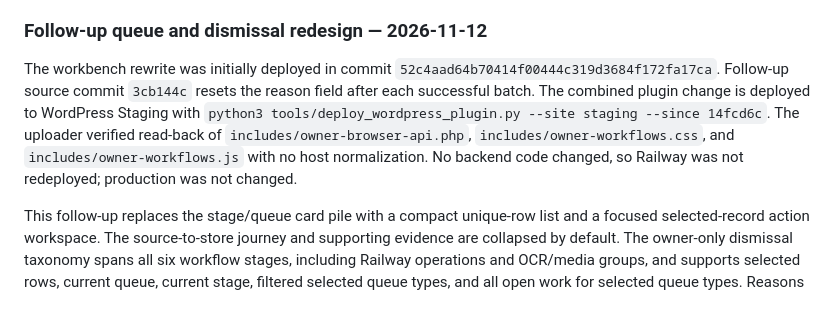
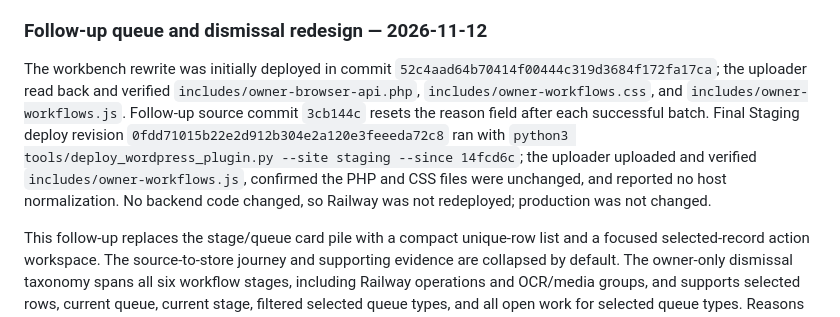
Before and after one commit to Hosseinjeff/Wholesale-project, a Markdown page: docs/session-handoff-staging-owner-fetch.md, the part around the change. Rendered like a GitHub page.

Commit message:
Clarify staging workbench deployment record

```diff
--- a/docs/session-handoff-staging-owner-fetch.md
+++ b/docs/session-handoff-staging-owner-fetch.md
@@ -164,13 +164,15 @@ GETs proxied by WordPress.
 ### Follow-up queue and dismissal redesign — 2026-11-12
 
 The workbench rewrite was initially deployed in commit
-`52c4aad64b70414f00444c319d3684f172fa17ca`. Follow-up source commit `3cb144c` resets the
-reason field after each successful batch. The combined plugin change is deployed to
-WordPress Staging with `python3 tools/deploy_wordpress_plugin.py --site staging --since
-14fcd6c`. The uploader verified read-back of `includes/owner-browser-api.php`,
-`includes/owner-workflows.css`, and `includes/owner-workflows.js` with no host
-normalization. No backend code changed, so Railway was not redeployed; production was
-not changed.
+`52c4aad64b70414f00444c319d3684f172fa17ca`; the uploader read back and verified
+`includes/owner-browser-api.php`, `includes/owner-workflows.css`, and
+`includes/owner-workflows.js`. Follow-up source commit `3cb144c` resets the reason field
+after each successful batch. Final Staging deploy revision
+`0fdd71015b22e2d912b304e2a120e3feeeda72c8` ran with
+`python3 tools/deploy_wordpress_plugin.py --site staging --since 14fcd6c`; the uploader
+uploaded and verified `includes/owner-workflows.js`, confirmed the PHP and CSS files
+were unchanged, and reported no host normalization. No backend code changed, so
+Railway was not redeployed; production was not changed.
 
 This follow-up replaces the stage/queue card pile with a compact unique-row list and a
 focused selected-record action workspace. The source-to-store journey and supporting
```
Also changed, not shown: docs/site-change-workflow.md (+9 -8 lines).
